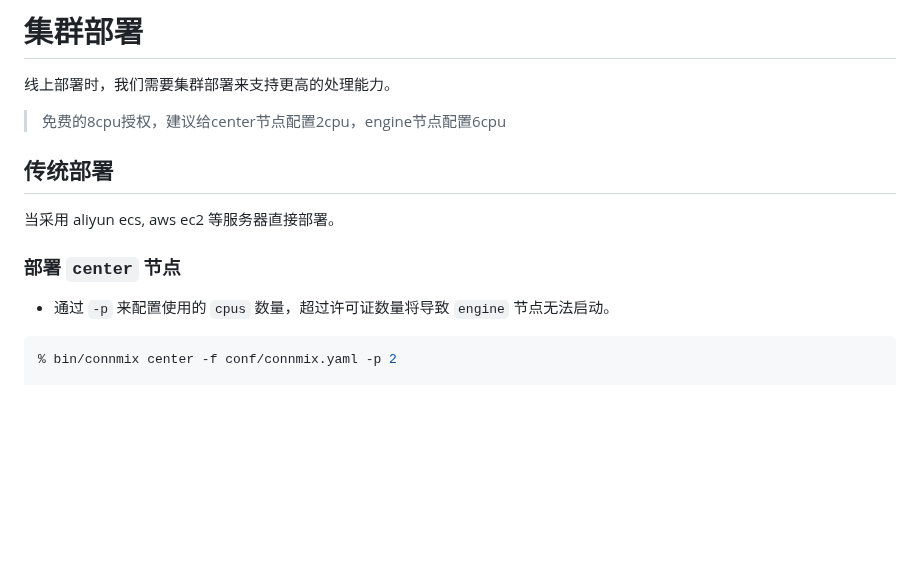
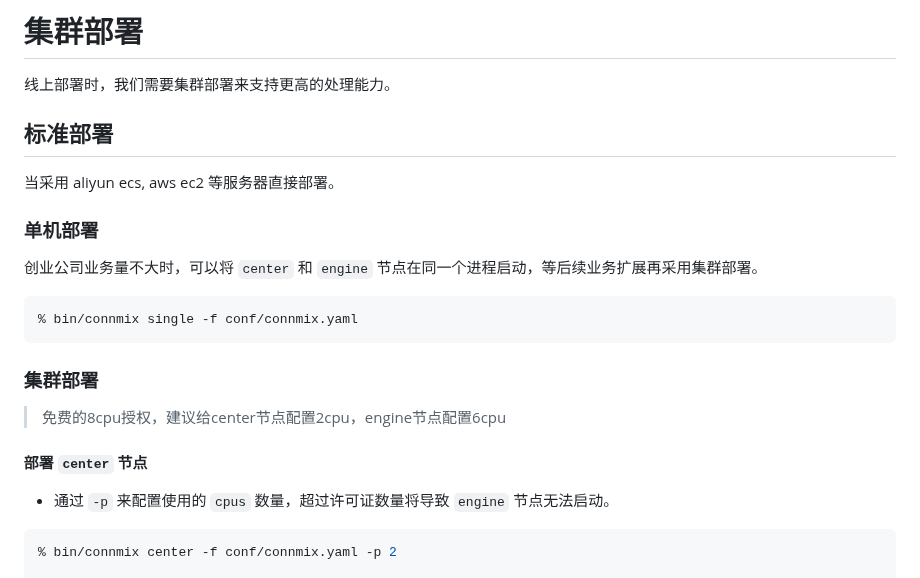
Before and after one commit to connmix/connmix-docs, a Markdown page: zh-cn/cluster-deployment.md, the part around one of its changes. Rendered like a GitHub page; blank space fills up the shorter version.

Commit message:
feat: update

````diff
--- a/zh-cn/cluster-deployment.md
+++ b/zh-cn/cluster-deployment.md
@@ -2,13 +2,23 @@
 
 线上部署时，我们需要集群部署来支持更高的处理能力。
 
-> 免费的8cpu授权，建议给center节点配置2cpu，engine节点配置6cpu
-
-## 传统部署
+## 标准部署
 
 当采用 aliyun ecs, aws ec2 等服务器直接部署。
 
-### 部署 `center` 节点
+### 单机部署
+
+创业公司业务量不大时，可以将 `center` 和 `engine` 节点在同一个进程启动，等后续业务扩展再采用集群部署。
+
+```shell
+% bin/connmix single -f conf/connmix.yaml
+```
+
+### 集群部署
+
+> 免费的8cpu授权，建议给center节点配置2cpu，engine节点配置6cpu
+
+#### 部署 `center` 节点
 
 - 通过 `-p` 来配置使用的 `cpus` 数量，超过许可证数量将导致 `engine` 节点无法启动。
 
````
Also changed, not shown: other parts of zh-cn/cluster-deployment.md (+1 -1 lines).
